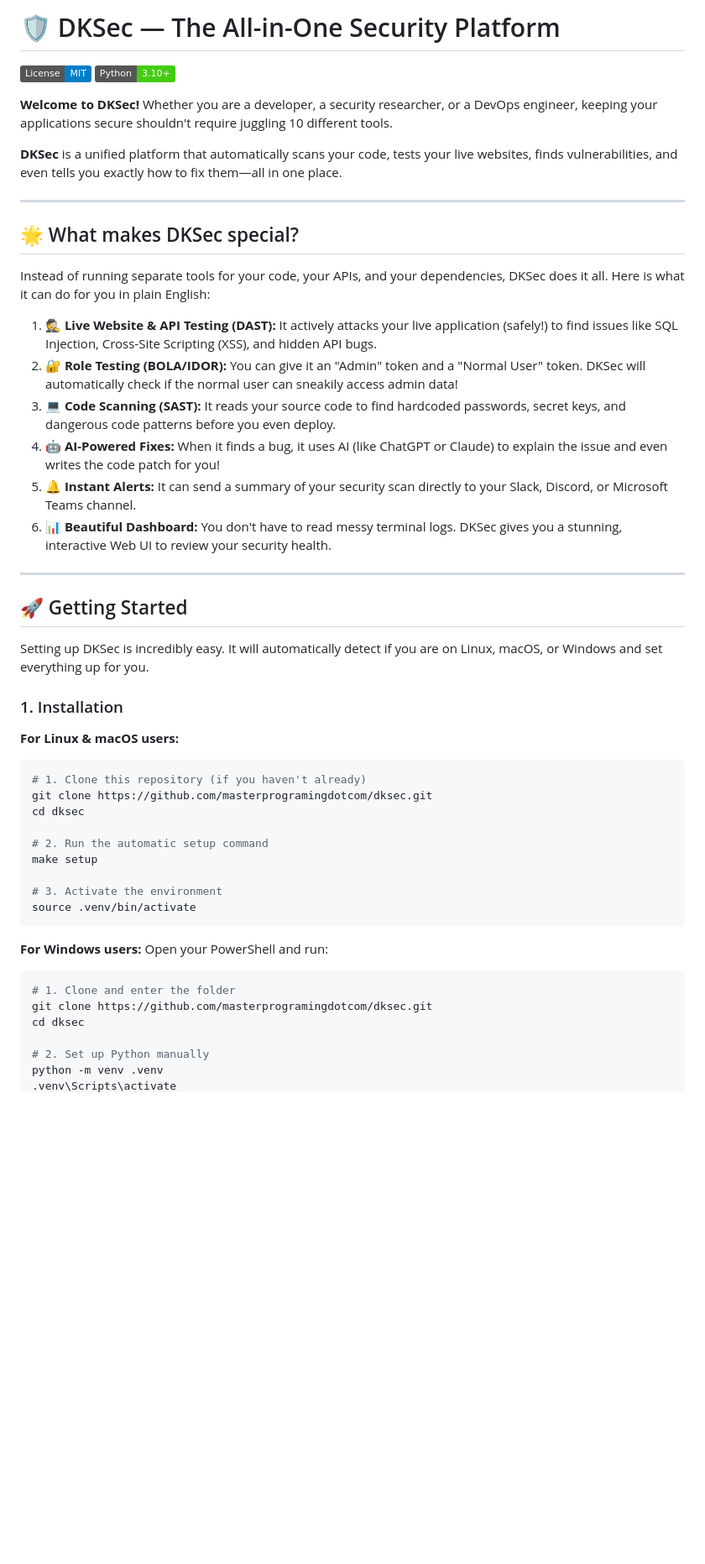
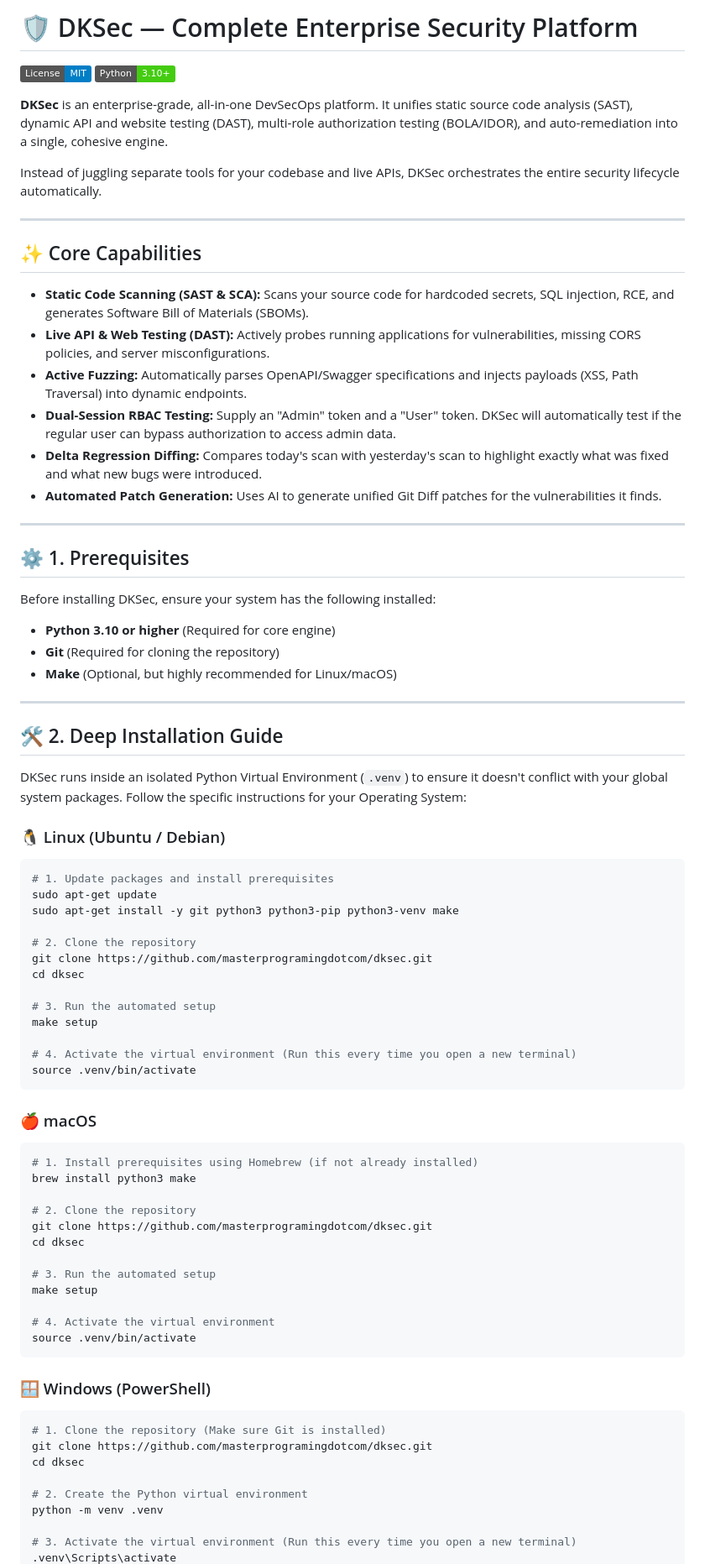
Before and after one commit to masterprogramingdotcom/dksec, a Markdown page: README.md, the part around one of its changes. Shown at 84% size. Rendered like a GitHub page; badges without logos; blank space fills up the shorter version.

Commit message:
docs: deeply expand setup, installation, and usage documentation for proper onboarding

````diff
--- a/README.md
+++ b/README.md
@@ -1,54 +1,79 @@
-# 🛡️ DKSec — The All-in-One Security Platform
+# 🛡️ DKSec — Complete Enterprise Security Platform
 
 [![License: MIT](https://img.shields.io/badge/License-MIT-blue.svg)](LICENSE)
 [![Python 3.10+](https://img.shields.io/badge/Python-3.10%2B-brightgreen.svg)](https://python.org)
 
-**Welcome to DKSec!**
-Whether you are a developer, a security researcher, or a DevOps engineer, keeping your applications secure shouldn't require juggling 10 different tools.
+**DKSec** is an enterprise-grade, all-in-one DevSecOps platform. It unifies static source code analysis (SAST), dynamic API and website testing (DAST), multi-role authorization testing (BOLA/IDOR), and auto-remediation into a single, cohesive engine.
 
-**DKSec** is a unified platform that automatically scans your code, tests your live websites, finds vulnerabilities, and even tells you exactly how to fix them—all in one place.
+Instead of juggling separate tools for your codebase and live APIs, DKSec orchestrates the entire security lifecycle automatically.
 
 ---
 
-## 🌟 What makes DKSec special?
+## ✨ Core Capabilities
 
-Instead of running separate tools for your code, your APIs, and your dependencies, DKSec does it all. Here is what it can do for you in plain English:
-
-1. **🕵️ Live Website & API Testing (DAST):** It actively attacks your live application (safely!) to find issues like SQL Injection, Cross-Site Scripting (XSS), and hidden API bugs.
-2. **🔐 Role Testing (BOLA/IDOR):** You can give it an "Admin" token and a "Normal User" token. DKSec will automatically check if the normal user can sneakily access admin data!
-3. **💻 Code Scanning (SAST):** It reads your source code to find hardcoded passwords, secret keys, and dangerous code patterns before you even deploy.
-4. **🤖 AI-Powered Fixes:** When it finds a bug, it uses AI (like ChatGPT or Claude) to explain the issue and even writes the code patch for you!
-5. **🔔 Instant Alerts:** It can send a summary of your security scan directly to your Slack, Discord, or Microsoft Teams channel.
-6. **📊 Beautiful Dashboard:** You don't have to read messy terminal logs. DKSec gives you a stunning, interactive Web UI to review your security health.
+* **Static Code Scanning (SAST & SCA):** Scans your source code for hardcoded secrets, SQL injection, RCE, and generates Software Bill of Materials (SBOMs).
+* **Live API & Web Testing (DAST):** Actively probes running applications for vulnerabilities, missing CORS policies, and server misconfigurations.
+* **Active Fuzzing:** Automatically parses OpenAPI/Swagger specifications and injects payloads (XSS, Path Traversal) into dynamic endpoints.
+* **Dual-Session RBAC Testing:** Supply an "Admin" token and a "User" token. DKSec will automatically test if the regular user can bypass authorization to access admin data.
+* **Delta Regression Diffing:** Compares today's scan with yesterday's scan to highlight exactly what was fixed and what new bugs were introduced.
+* **Automated Patch Generation:** Uses AI to generate unified Git Diff patches for the vulnerabilities it finds.
 
 ---
 
-## 🚀 Getting Started
+## ⚙️ 1. Prerequisites
 
-Setting up DKSec is incredibly easy. It will automatically detect if you are on Linux, macOS, or Windows and set everything up for you.
+Before installing DKSec, ensure your system has the following installed:
+* **Python 3.10 or higher** (Required for core engine)
+* **Git** (Required for cloning the repository)
+* **Make** (Optional, but highly recommended for Linux/macOS)
 
-### 1. Installation
+---
 
-**For Linux & macOS users:**
+## 🛠️ 2. Deep Installation Guide
+
+DKSec runs inside an isolated Python Virtual Environment (`.venv`) to ensure it doesn't conflict with your global system packages. Follow the specific instructions for your Operating System:
+
+### 🐧 Linux (Ubuntu / Debian)
 ```bash
-# 1. Clone this repository (if you haven't already)
+# 1. Update packages and install prerequisites
+sudo apt-get update
+sudo apt-get install -y git python3 python3-pip python3-venv make
+
+# 2. Clone the repository
 git clone https://github.com/masterprogramingdotcom/dksec.git
 cd dksec
 
-# 2. Run the automatic setup command
+# 3. Run the automated setup
 make setup
 
-# 3. Activate the environment
+# 4. Activate the virtual environment (Run this every time you open a new terminal)
 source .venv/bin/activate
 ```
 
-**For Windows users:**
-Open your PowerShell and run:
-```powershell
-# 1. Clone and enter the folder
+### 🍎 macOS
+```bash
+# 1. Install prerequisites using Homebrew (if not already installed)
+brew install python3 make
+
+# 2. Clone the repository
 git clone https://github.com/masterprogramingdotcom/dksec.git
 cd dksec
 
-# 2. Set up Python manually
+# 3. Run the automated setup
+make setup
+
+# 4. Activate the virtual environment
+source .venv/bin/activate
+```
+
+### 🪟 Windows (PowerShell)
+```powershell
+# 1. Clone the repository (Make sure Git is installed)
+git clone https://github.com/masterprogramingdotcom/dksec.git
+cd dksec
+
+# 2. Create the Python virtual environment
 python -m venv .venv
+
+# 3. Activate the virtual environment (Run this every time you open a new terminal)
 .venv\Scripts\activate
````
Also changed, not shown: other parts of README.md (+76 -24 lines).
